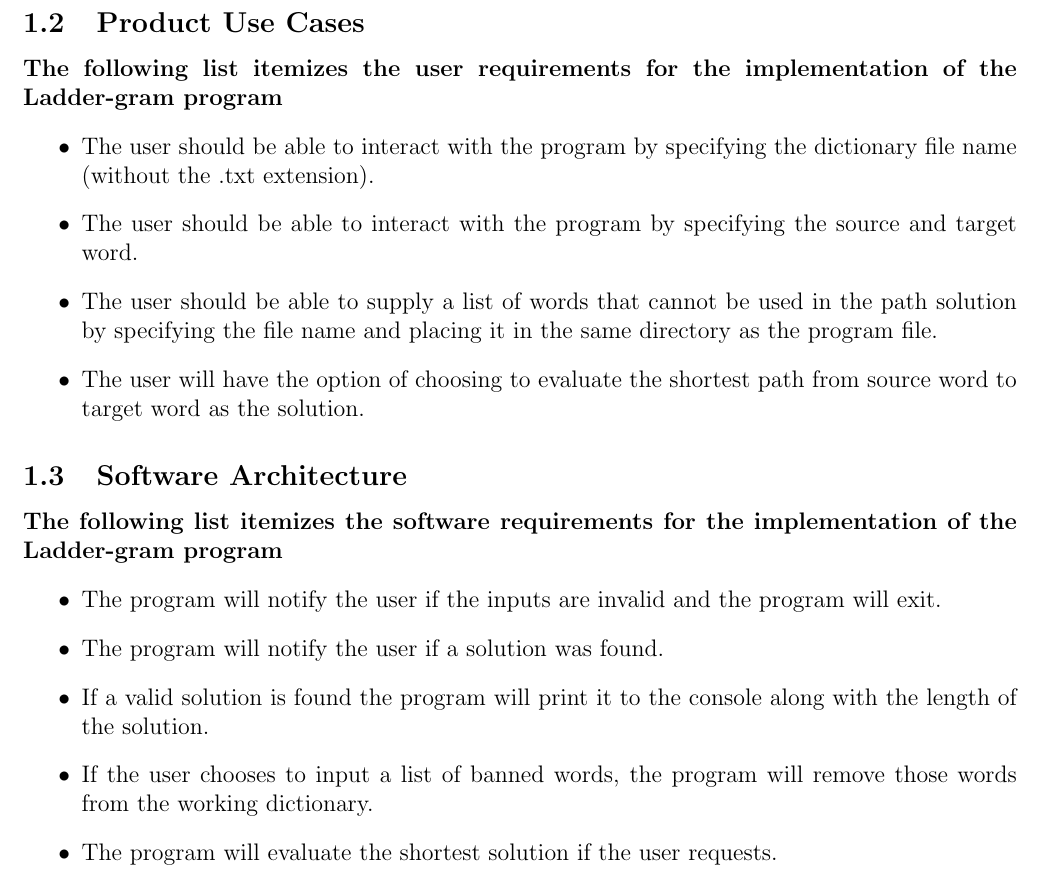
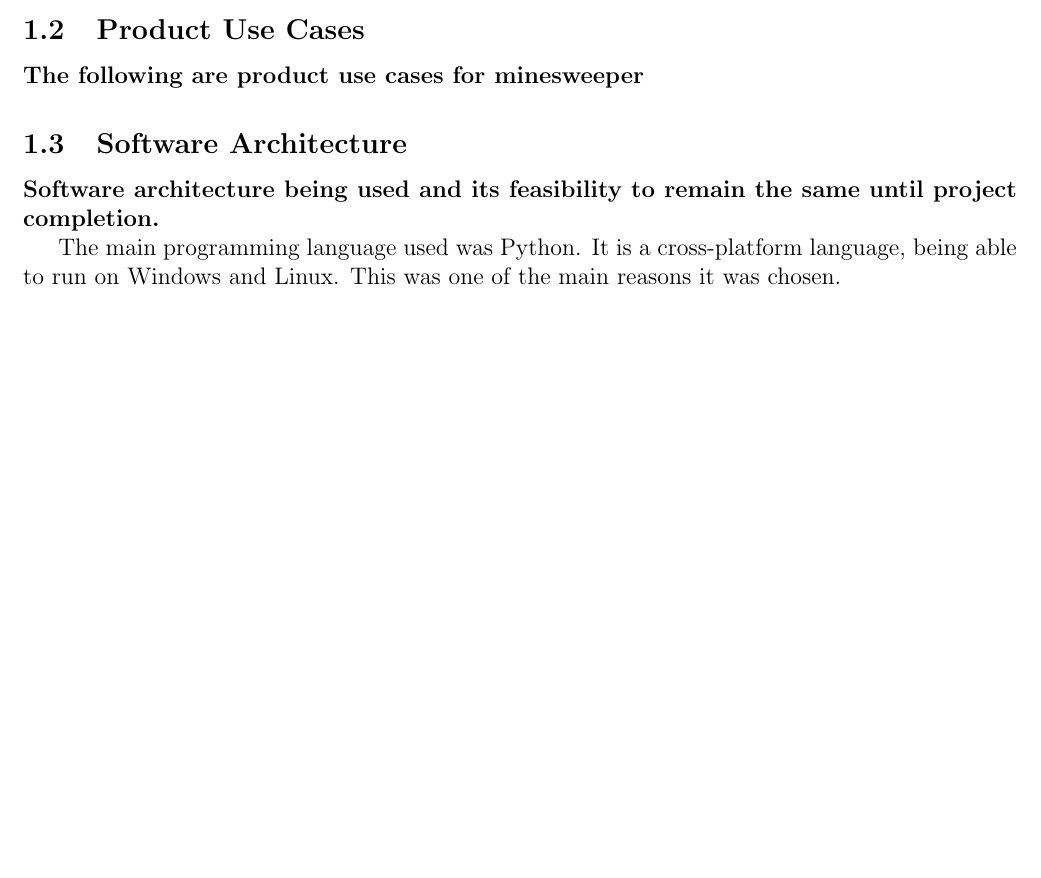
Before and after one commit to natnicha143/Minesweeper, a LaTeX document (Report/Milestone2.tex): part of page 4 of 9, cut so that both start at the same text, the shorter picture padded with empty space. Compiled offline with pdfLaTeX.

Commit message:
Completed requirements summary section in report.

```diff
--- a/Report/Milestone2.tex
+++ b/Report/Milestone2.tex
@@ -92,23 +102,14 @@
 
 
 	\subsection{Product Use Cases}
-	\textbf{The following list itemizes the user requirements for the implementation of the Ladder-gram program}
-	\begin{itemize}
-		\item The user should be able to interact with the program by specifying the dictionary file name $($without the .txt extension$)$.
-		\item The user should be able to interact with the program by specifying the source and target word.
-		\item The user should be able to supply a list of words that cannot be used in the path solution by specifying the file name and placing it in the same directory as the program file.
-		\item The user will have the option of choosing to evaluate the shortest path from source word to target word as the solution.
-	\end{itemize}
+	\textbf{The following are product use cases for minesweeper}
+
 
 	\subsection{Software Architecture}
-	\textbf{The following list itemizes the software requirements for the implementation of the Ladder-gram program}
-	\begin{itemize}
-		\item The program will notify the user if the inputs are invalid and the program will exit.
-		\item The program will notify the user if a solution was found.
-		\item If a valid solution is found the program will print it to the console along with the length of the solution.
-		\item If the user chooses to input a list of banned words, the program will remove those words from the working dictionary.
-		\item The program will evaluate the shortest solution if the user requests.
-	\end{itemize}
+	\textbf{Software architecture being used and its feasibility to remain the same until project completion.}
+
+	The main programming language used was Python. It is a cross-platform language, being able to run on Windows and Linux. This was one of the main reasons it was chosen.
+
 	\pagebreak
 
 	\subsection{Software Design}
```
Also changed, not shown: Report/Milestone2.pdf, Report/Milestone2.tex (34 more changed lines), 4 other files.
